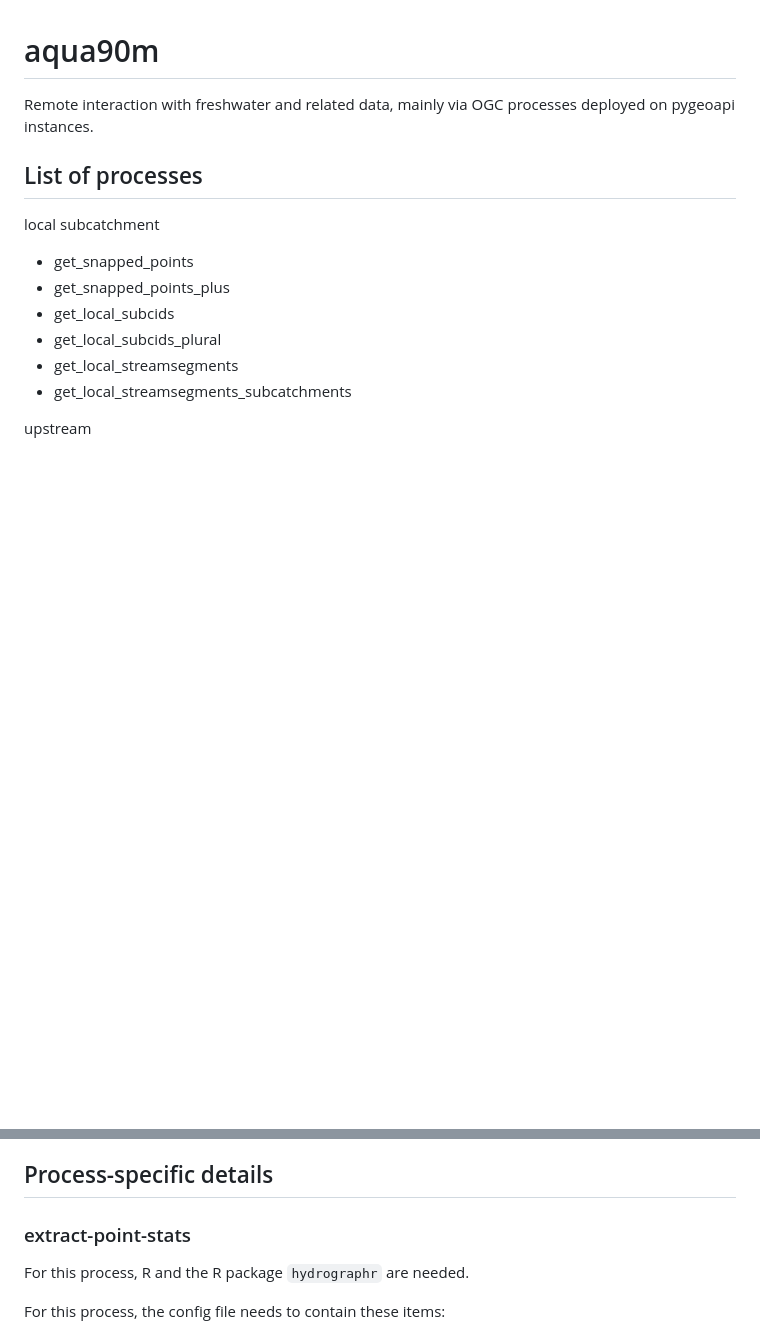
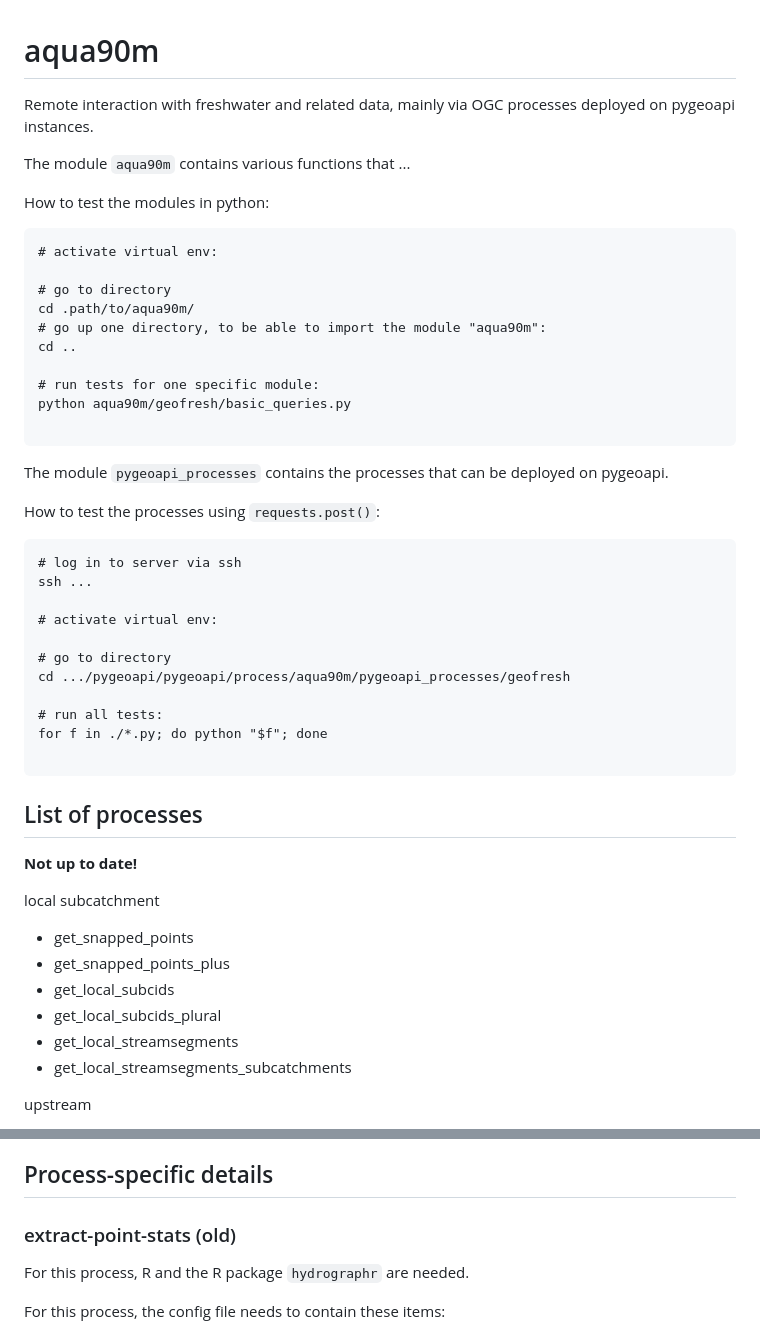
Before and after one commit to glowabio/aqua90m, a Markdown page: README.md, 2 parts joined by grey strips. GitHub-like rendering; blank space fills up the shorter version.

````diff
--- a/README.md
+++ b/README.md
@@ -4,7 +4,46 @@ Remote interaction with freshwater and related data, mainly via OGC processes
 deployed on pygeoapi instances.
 
 
+The module `aqua90m` contains various functions that ...
+
+How to test the modules in python:
+
+```
+# activate virtual env:
+
+# go to directory
+cd .path/to/aqua90m/
+# go up one directory, to be able to import the module "aqua90m":
+cd ..
+
+# run tests for one specific module:
+python aqua90m/geofresh/basic_queries.py
+
+```
+
+The module `pygeoapi_processes` contains the processes that can be deployed
+on pygeoapi.
+
+How to test the processes using `requests.post()`:
+
+```
+# log in to server via ssh
+ssh ...
+
+# activate virtual env:
+
+# go to directory
+cd .../pygeoapi/pygeoapi/process/aqua90m/pygeoapi_processes/geofresh
+
+# run all tests:
+for f in ./*.py; do python "$f"; done
+
+```
+
+
 ## List of processes
+
+**Not up to date!**
 
 local subcatchment
 
@@ -223,7 +262,8 @@ and runnable by the Linux user running pygeoapi.
 
 ## Process-specific details
 
-### extract-point-stats
+
+### extract-point-stats (old)
 
 For this process, R and the R package `hydrographr` are needed.
 
````
Also changed, not shown: other parts of README.md (+61 -0 lines).
